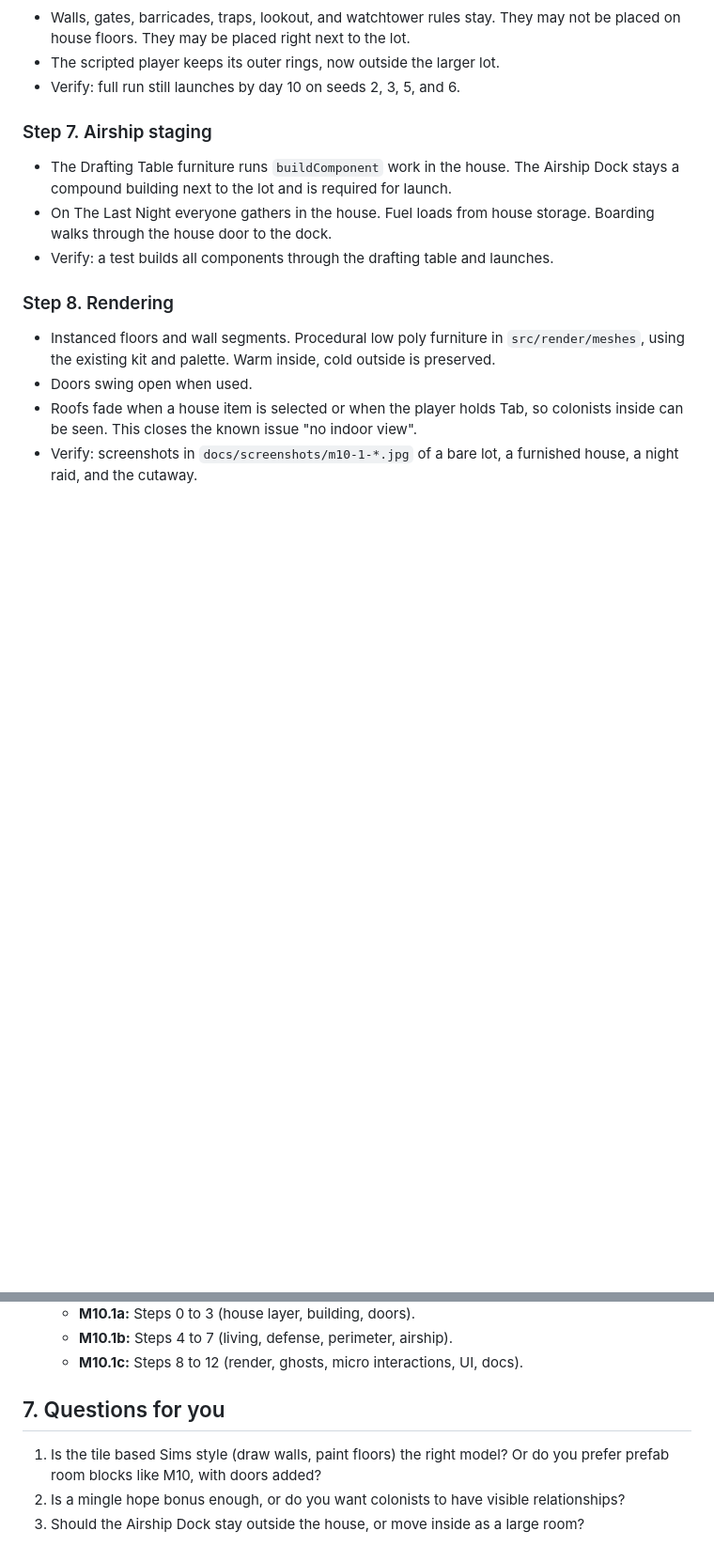
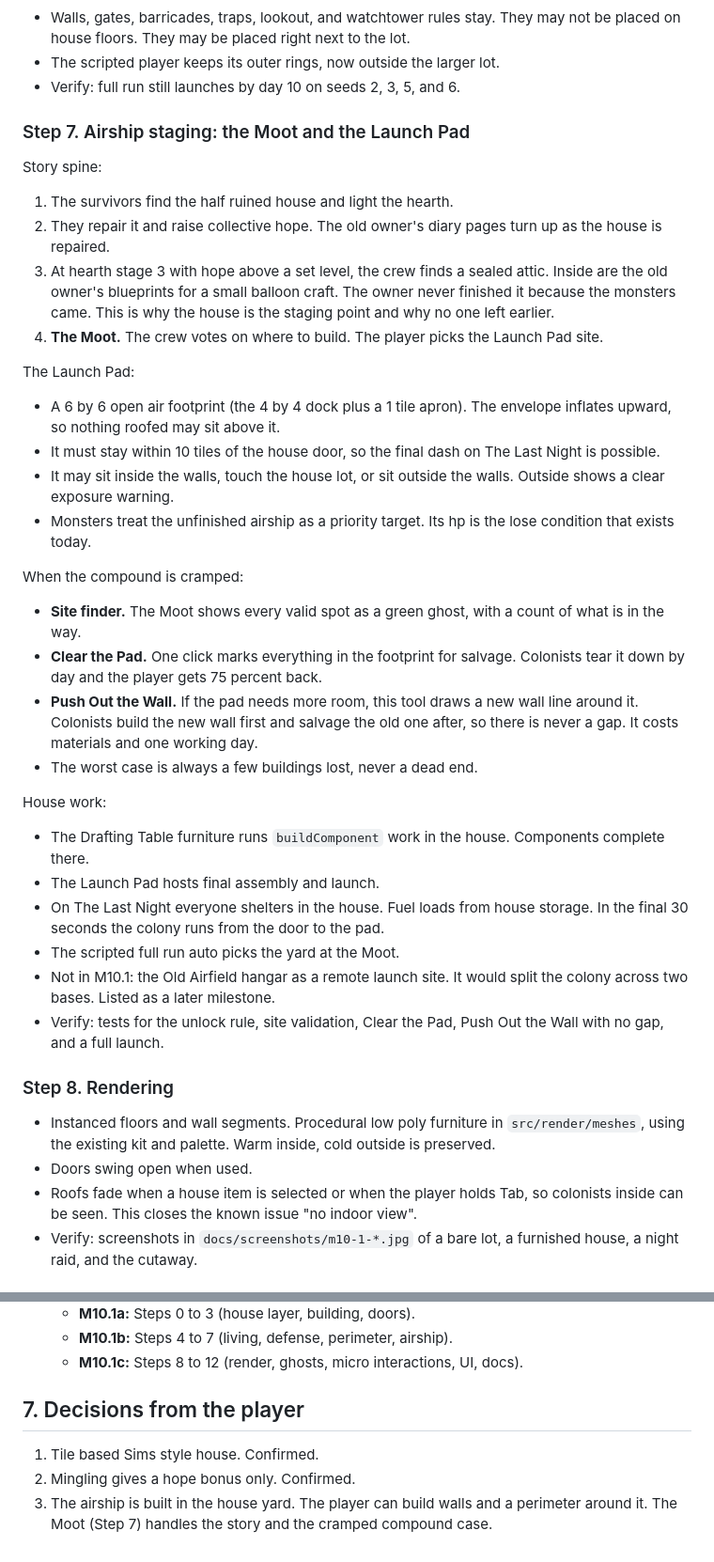
Before and after one commit to Bogi674/hearthfall, a Markdown page: docs/M10.1_PLAN.md, 2 parts joined by grey strips. Shown at 94% size. GitHub-like rendering; blank space fills up the shorter version.

Commit message:
M10.1 plan: record decisions and add the Moot and Launch Pad design
Co-Authored-By: Claude Sonnet 5.5 <noreply@anthropic.com>
Claude-Session: https://claude.ai/code/session_01Q9X5STVAdJ8BgaUzdfUnwi

```diff
--- a/docs/M10.1_PLAN.md
+++ b/docs/M10.1_PLAN.md
@@ -80,10 +80,32 @@ Each step has a verify line. Run `npm test`, `npm run build`, and `npm run build
 - The scripted player keeps its outer rings, now outside the larger lot.
 - Verify: full run still launches by day 10 on seeds 2, 3, 5, and 6.
 
-### Step 7. Airship staging
-- The Drafting Table furniture runs `buildComponent` work in the house. The Airship Dock stays a compound building next to the lot and is required for launch.
-- On The Last Night everyone gathers in the house. Fuel loads from house storage. Boarding walks through the house door to the dock.
-- Verify: a test builds all components through the drafting table and launches.
+### Step 7. Airship staging: the Moot and the Launch Pad
+Story spine:
+1. The survivors find the half ruined house and light the hearth.
+2. They repair it and raise collective hope. The old owner's diary pages turn up as the house is repaired.
+3. At hearth stage 3 with hope above a set level, the crew finds a sealed attic. Inside are the old owner's blueprints for a small balloon craft. The owner never finished it because the monsters came. This is why the house is the staging point and why no one left earlier.
+4. **The Moot.** The crew votes on where to build. The player picks the Launch Pad site.
+
+The Launch Pad:
+- A 6 by 6 open air footprint (the 4 by 4 dock plus a 1 tile apron). The envelope inflates upward, so nothing roofed may sit above it.
+- It must stay within 10 tiles of the house door, so the final dash on The Last Night is possible.
+- It may sit inside the walls, touch the house lot, or sit outside the walls. Outside shows a clear exposure warning.
+- Monsters treat the unfinished airship as a priority target. Its hp is the lose condition that exists today.
+
+When the compound is cramped:
+- **Site finder.** The Moot shows every valid spot as a green ghost, with a count of what is in the way.
+- **Clear the Pad.** One click marks everything in the footprint for salvage. Colonists tear it down by day and the player gets 75 percent back.
+- **Push Out the Wall.** If the pad needs more room, this tool draws a new wall line around it. Colonists build the new wall first and salvage the old one after, so there is never a gap. It costs materials and one working day.
+- The worst case is always a few buildings lost, never a dead end.
+
+House work:
+- The Drafting Table furniture runs `buildComponent` work in the house. Components complete there.
+- The Launch Pad hosts final assembly and launch.
+- On The Last Night everyone shelters in the house. Fuel loads from house storage. In the final 30 seconds the colony runs from the door to the pad.
+- The scripted full run auto picks the yard at the Moot.
+- Not in M10.1: the Old Airfield hangar as a remote launch site. It would split the colony across two bases. Listed as a later milestone.
+- Verify: tests for the unlock rule, site validation, Clear the Pad, Push Out the Wall with no gap, and a full launch.
 
 ### Step 8. Rendering
 - Instanced floors and wall segments. Procedural low poly furniture in `src/render/meshes`, using the existing kit and palette. Warm inside, cold outside is preserved.
@@ -129,8 +151,8 @@ A new player builds a floor and walls, adds a door, a bed, a table, and a stove,
   - **M10.1b:** Steps 4 to 7 (living, defense, perimeter, airship).
   - **M10.1c:** Steps 8 to 12 (render, ghosts, micro interactions, UI, docs).
 
-## 7. Questions for you
+## 7. Decisions from the player
 
-1. Is the tile based Sims style (draw walls, paint floors) the right model? Or do you prefer prefab room blocks like M10, with doors added?
-2. Is a mingle hope bonus enough, or do you want colonists to have visible relationships?
-3. Should the Airship Dock stay outside the house, or move inside as a large room?
+1. Tile based Sims style house. Confirmed.
+2. Mingling gives a hope bonus only. Confirmed.
+3. The airship is built in the house yard. The player can build walls and a perimeter around it. The Moot (Step 7) handles the story and the cramped compound case.
```
